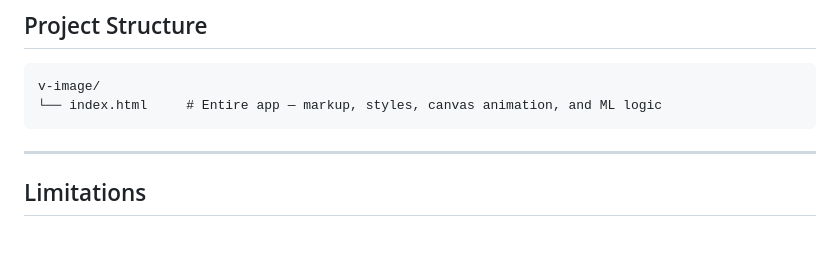
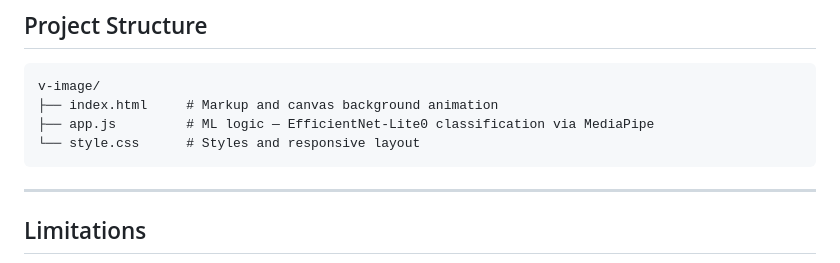
Before and after one commit to UserSourav/Img-Classifieer, a Markdown page: README.md, the part around the change. Rendered like a GitHub page; blank space fills up the shorter version.

Commit message:
Update README with project structure and details

````diff
--- a/README.md
+++ b/README.md
@@ -106,7 +106,9 @@ After classification, results show the top 5 predicted categories with confidenc
 
 ```
 v-image/
-└── index.html     # Entire app — markup, styles, canvas animation, and ML logic
+├── index.html     # Markup and canvas background animation
+├── app.js         # ML logic — EfficientNet-Lite0 classification via MediaPipe
+└── style.css      # Styles and responsive layout
 ```
 
 ---
````
